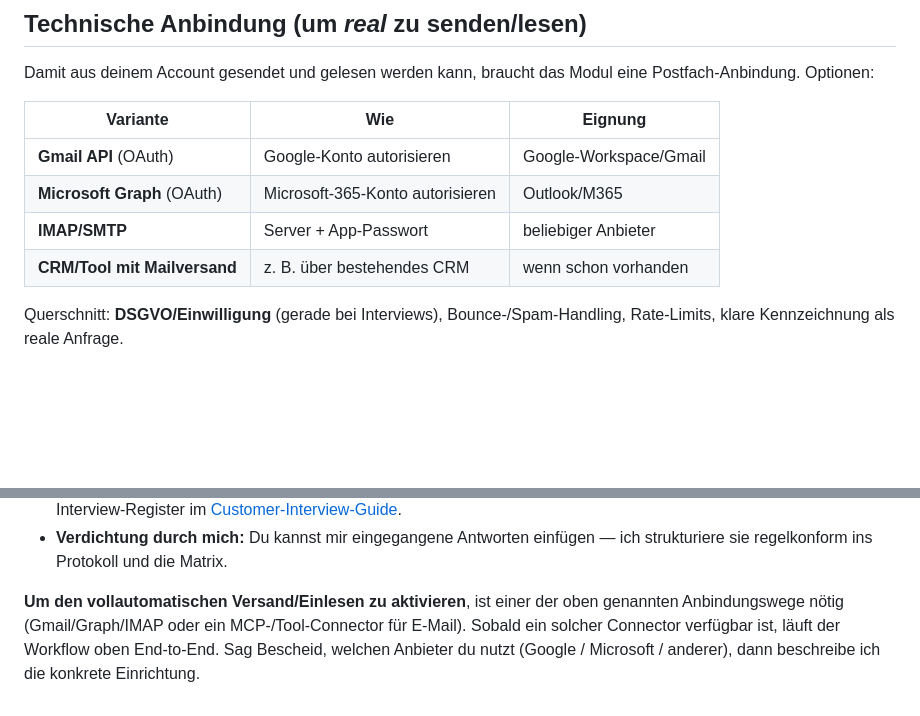
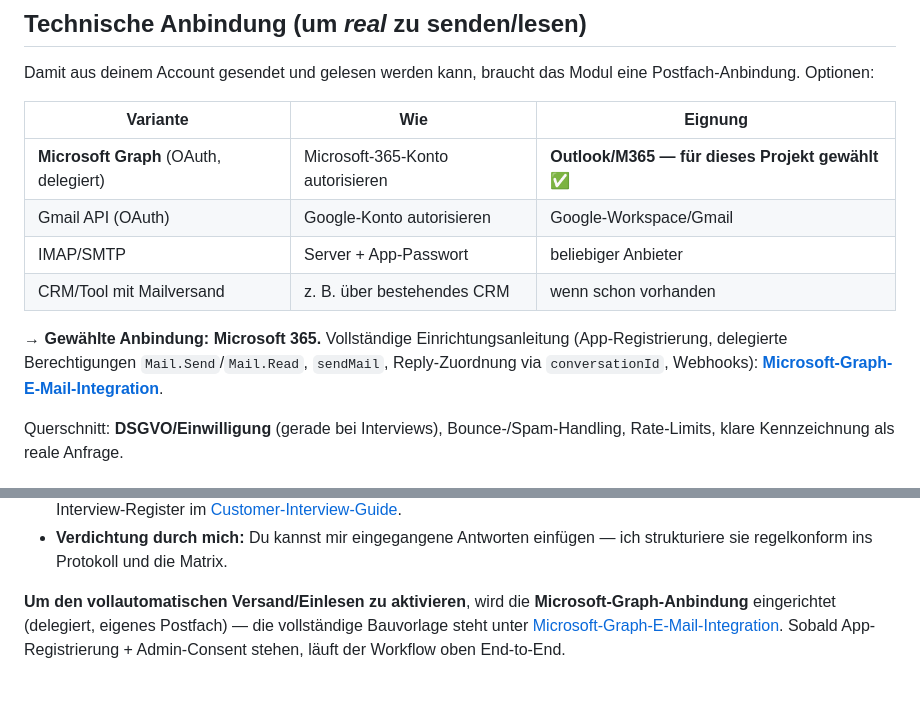
Before and after one commit to jetmurr/Claude, a Markdown page: docs/01-software-konzept/08-outreach-und-protokoll-modul.md, 2 parts joined by grey strips. Drawn GitHub-style; blank space fills up the shorter version.

```diff
--- a/docs/01-software-konzept/08-outreach-und-protokoll-modul.md
+++ b/docs/01-software-konzept/08-outreach-und-protokoll-modul.md
@@ -46,10 +46,15 @@ Postfach-Anbindung. Optionen:
 
 | Variante | Wie | Eignung |
 |---|---|---|
-| **Gmail API** (OAuth) | Google-Konto autorisieren | Google-Workspace/Gmail |
-| **Microsoft Graph** (OAuth) | Microsoft-365-Konto autorisieren | Outlook/M365 |
-| **IMAP/SMTP** | Server + App-Passwort | beliebiger Anbieter |
-| **CRM/Tool mit Mailversand** | z. B. über bestehendes CRM | wenn schon vorhanden |
+| **Microsoft Graph** (OAuth, delegiert) | Microsoft-365-Konto autorisieren | **Outlook/M365 — für dieses Projekt gewählt** ✅ |
+| Gmail API (OAuth) | Google-Konto autorisieren | Google-Workspace/Gmail |
+| IMAP/SMTP | Server + App-Passwort | beliebiger Anbieter |
+| CRM/Tool mit Mailversand | z. B. über bestehendes CRM | wenn schon vorhanden |
+
+→ **Gewählte Anbindung: Microsoft 365.** Vollständige Einrichtungsanleitung
+(App-Registrierung, delegierte Berechtigungen `Mail.Send`/`Mail.Read`, `sendMail`,
+Reply-Zuordnung via `conversationId`, Webhooks):
+**[Microsoft-Graph-E-Mail-Integration](../integrationen/microsoft-graph-email.md)**.
 
 Querschnitt: **DSGVO/Einwilligung** (gerade bei Interviews), Bounce-/Spam-Handling,
 Rate-Limits, klare Kennzeichnung als reale Anfrage.
@@ -69,8 +74,9 @@ Rate-Limits, klare Kennzeichnung als reale Anfrage.
 - **Verdichtung durch mich:** Du kannst mir eingegangene Antworten einfügen — ich
   strukturiere sie regelkonform ins Protokoll und die Matrix.
 
-**Um den vollautomatischen Versand/Einlesen zu aktivieren**, ist einer der oben
-genannten Anbindungswege nötig (Gmail/Graph/IMAP oder ein MCP-/Tool-Connector für
-E-Mail). Sobald ein solcher Connector verfügbar ist, läuft der Workflow oben
-End-to-End. Sag Bescheid, welchen Anbieter du nutzt (Google / Microsoft /
-anderer), dann beschreibe ich die konkrete Einrichtung.
+**Um den vollautomatischen Versand/Einlesen zu aktivieren**, wird die
+**Microsoft-Graph-Anbindung** eingerichtet (delegiert, eigenes Postfach) — die
+vollständige Bauvorlage steht unter
+[Microsoft-Graph-E-Mail-Integration](../integrationen/microsoft-graph-email.md).
+Sobald App-Registrierung + Admin-Consent stehen, läuft der Workflow oben
+End-to-End.
```
Also changed, not shown: README.md (+5 -0 lines), docs/integrationen/microsoft-graph-email.md (added, +120 -0 lines).
